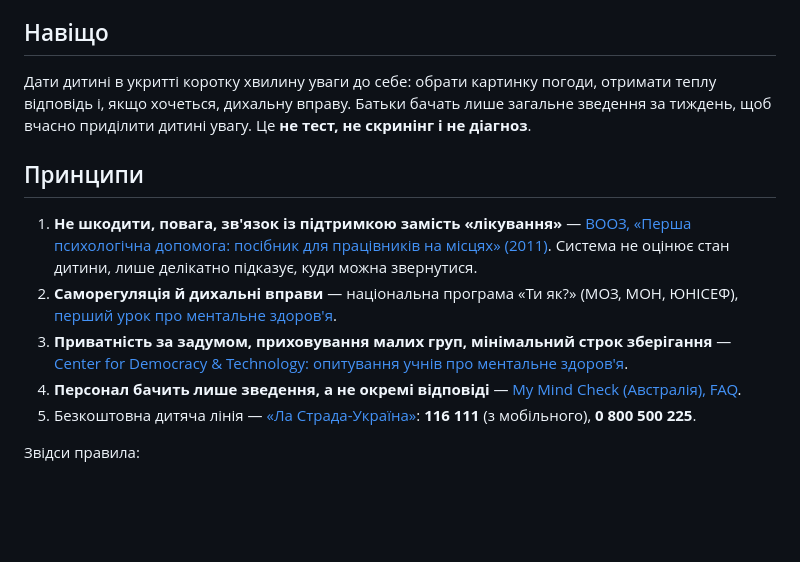
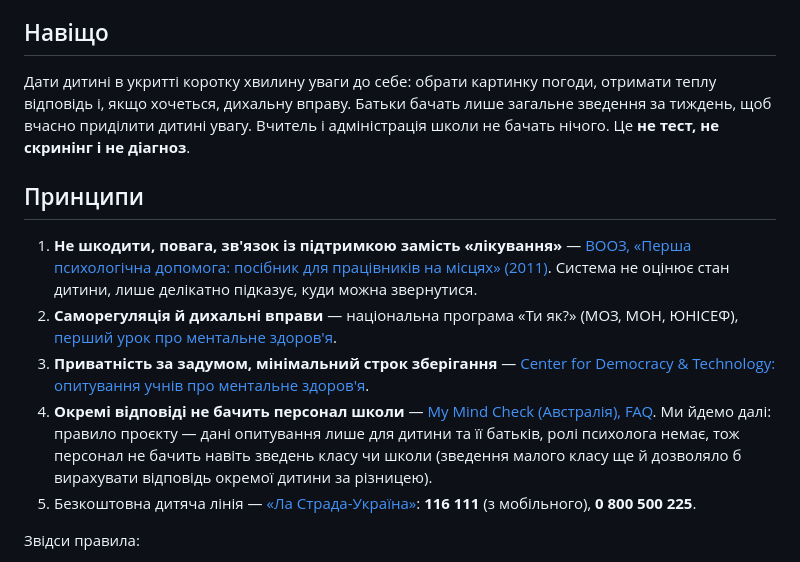
Before and after one commit to ShelterED-project/ShelterED, a Markdown page: docs/wellbeing-checkin.md, the part around one of its changes. Rendered like a GitHub page; blank space fills up the shorter version.

```diff
--- a/docs/wellbeing-checkin.md
+++ b/docs/wellbeing-checkin.md
@@ -6,14 +6,14 @@
 
 ## Навіщо
 
-Дати дитині в укритті коротку хвилину уваги до себе: обрати картинку погоди, отримати теплу відповідь і, якщо хочеться, дихальну вправу. Батьки бачать лише загальне зведення за тиждень, щоб вчасно приділити дитині увагу. Це **не тест, не скринінг і не діагноз**.
+Дати дитині в укритті коротку хвилину уваги до себе: обрати картинку погоди, отримати теплу відповідь і, якщо хочеться, дихальну вправу. Батьки бачать лише загальне зведення за тиждень, щоб вчасно приділити дитині увагу. Вчитель і адміністрація школи не бачать нічого. Це **не тест, не скринінг і не діагноз**.
 
 ## Принципи
 
 1. **Не шкодити, повага, зв'язок із підтримкою замість «лікування»** — [ВООЗ, «Перша психологічна допомога: посібник для працівників на місцях» (2011)](https://www.who.int/publications/i/item/9789241548205). Система не оцінює стан дитини, лише делікатно підказує, куди можна звернутися.
 2. **Саморегуляція й дихальні вправи** — національна програма «Ти як?» (МОЗ, МОН, ЮНІСЕФ), [перший урок про ментальне здоров'я](https://mon.gov.ua/pershiy-urok-pro-vazhlivist-mentalnogo-zdorovya).
-3. **Приватність за задумом, приховування малих груп, мінімальний строк зберігання** — [Center for Democracy & Technology: опитування учнів про ментальне здоров'я](https://cdt.org/insights/preserving-student-privacy-and-well-being-when-conducting-mental-health-surveys/).
-4. **Персонал бачить лише зведення, а не окремі відповіді** — [My Mind Check (Австралія), FAQ](https://mymindcheck.org.au/faqs/).
+3. **Приватність за задумом, мінімальний строк зберігання** — [Center for Democracy & Technology: опитування учнів про ментальне здоров'я](https://cdt.org/insights/preserving-student-privacy-and-well-being-when-conducting-mental-health-surveys/).
+4. **Окремі відповіді не бачить персонал школи** — [My Mind Check (Австралія), FAQ](https://mymindcheck.org.au/faqs/). Ми йдемо далі: правило проєкту — дані опитування лише для дитини та її батьків, ролі психолога немає, тож персонал не бачить навіть зведень класу чи школи (зведення малого класу ще й дозволяло б вирахувати відповідь окремої дитини за різницею).
 5. Безкоштовна дитяча лінія — [«Ла Страда-Україна»](https://la-strada.org.ua): **116 111** (з мобільного), **0 800 500 225**.
 
 Звідси правила:
```
Also changed, not shown: other parts of docs/wellbeing-checkin.md (+12 -12 lines), docs/db-schema.md (+7 -8 lines), docs/sync-protocol.md (+1 -1 lines).
